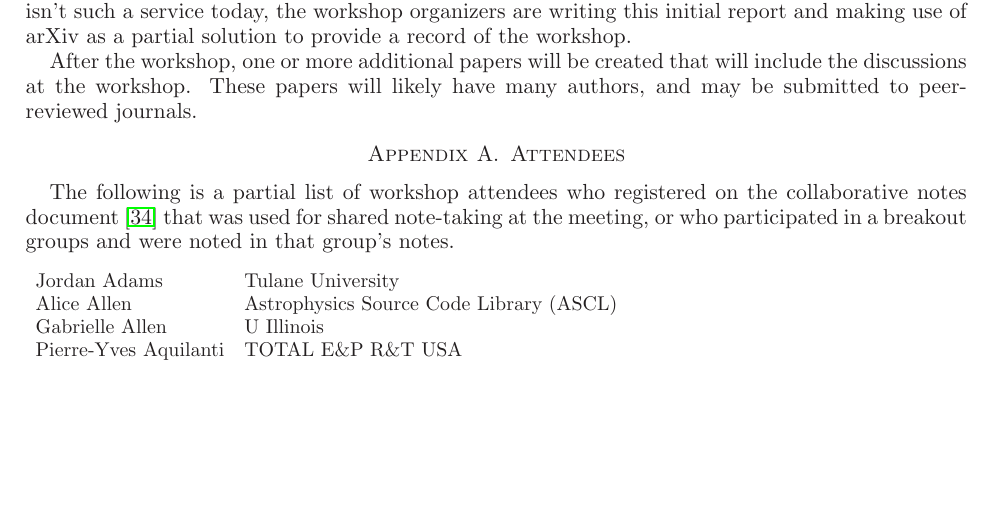
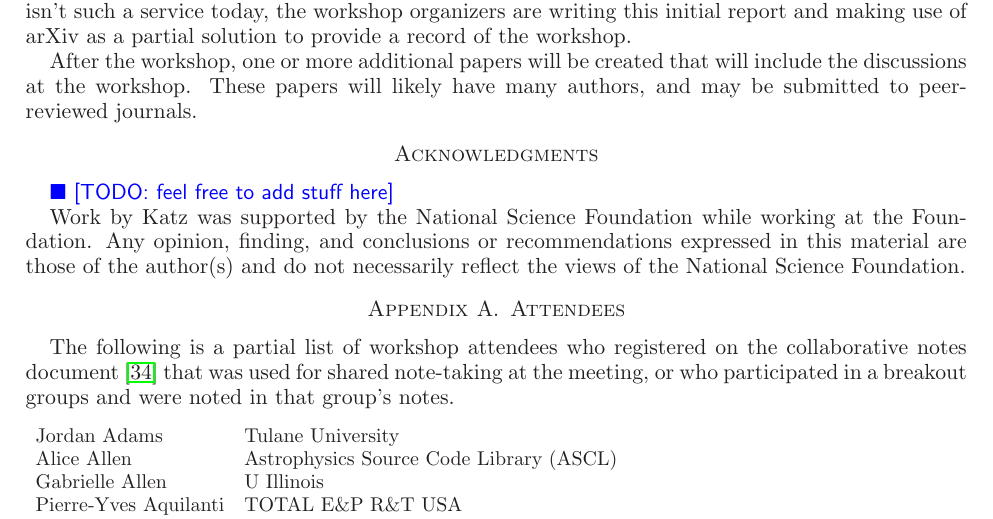
Before and after one commit to WSSSPE/meetings, a LaTeX paper (WSSSPE2_report/WSSSPE2_review.tex): part of page 11 of 14, cut so that both start at the same text, the shorter picture padded with empty space. Compiled offline with LaTeX, dvips and Ghostscript.

Commit message:
adding ack section

```diff
--- a/WSSSPE2_report/WSSSPE2_review.tex
+++ b/WSSSPE2_report/WSSSPE2_review.tex
@@ -950,6 +950,18 @@ After the workshop, one or more additional papers will be created that will
 include the discussions at the workshop. These papers will likely have many
 authors, and may be submitted to peer-reviewed journals.
 
+%%%%%%%%%%%%%%%%%%%%%%%%%%%%%%%%%%%%%%%%%%%%%%%%%%%%%%%%%%%%
+\section*{Acknowledgments} \label{sec:acks}
+%%%%%%%%%%%%%%%%%%%%%%%%%%%%%%%%%%%%%%%%%%%%%%%%%%%%%%%%%%%%
+\todo{feel free to add stuff here}
+
+Work by Katz was supported by the National
+Science Foundation while working at the Foundation.  Any opinion, finding, and
+conclusions or recommendations expressed in this material are those of the
+author(s) and do not necessarily reflect the views of the National Science
+Foundation.
+
+
 \appendix
 %%%%%%%%%%%%%%%%%%%%%%%%%%%%%%%%%%%%%%%%%%%%%%%%%%%%%%%%%%%%
 \section{Attendees}  \label{sec:attendees}
```
